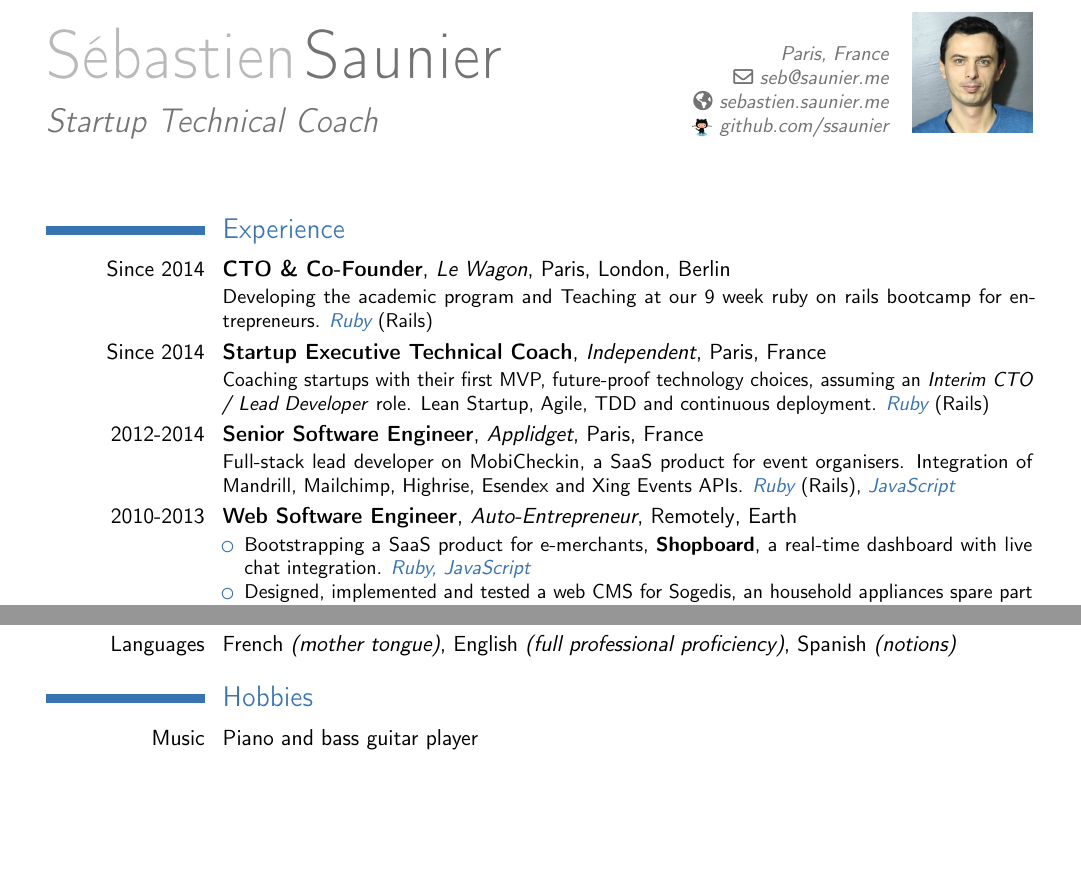
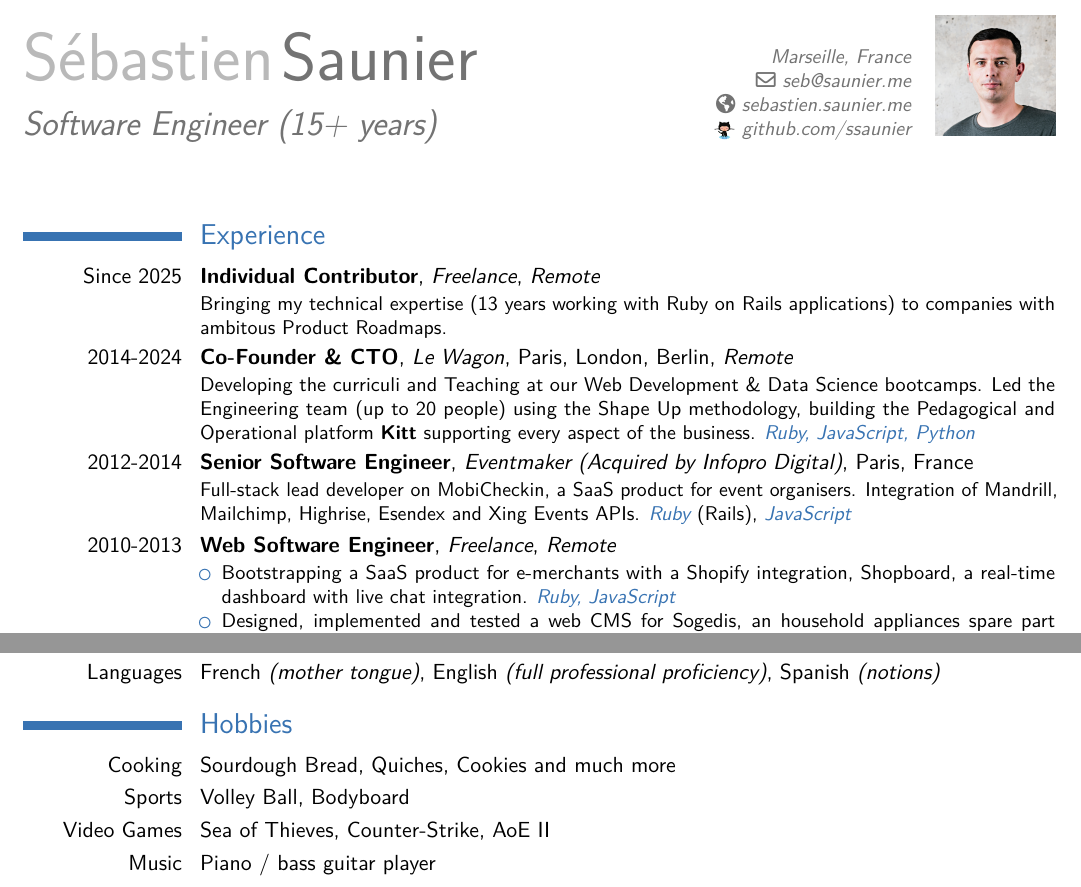
Before and after one commit to ssaunier/resume, a LaTeX CV (resume.tex): two parts of the page, joined at a grey line, cut so that both start at the same text, the shorter picture padded with empty space. Compiled offline with pdfLaTeX.

Commit message:
New 2025 resume

```diff
--- a/resume.tex
+++ b/resume.tex
@@ -24,37 +18,30 @@
 % Identity
 \firstname{Sébastien}
 \familyname{Saunier}
-\title{Startup Technical Coach}
-\address{Paris, France}{}
+\title{Software Engineer (15+ years)}
+\address{Marseille, France}{}
 \email{seb@saunier.me}
 \homepage{sebastien.saunier.me}
-% \phone{+33 662 333 119}
 \photo[60pt][0pt]{sebastien_saunier.jpg}
 \extrainfo{\raisebox{-1mm}{\includegraphics[height=11pt]{octocatvector.eps}}
     \href{https://github.com/ssaunier}{github.com/ssaunier}}
 
-% Rock'n roll!
 \begin{document}
 
 \maketitle
 
-% \section{Objective}
-% \cvline{2014}{Design, build and ship awesome web products with great clients using Lean \& Agile}
-
 \section{Experience}
-\cventry{Since 2014}{CTO \& Co-Founder}{Le Wagon}{Paris, London, Berlin}{}{
-  Developing the academic program and Teaching at our 9 week ruby on rails bootcamp for entrepreneurs. \pl{Ruby} (Rails)
+\cventry{Since 2025}{Individual Contributor}{Freelance}{\textit{Remote}}{}{
+  Bringing my technical expertise (13 years working with Ruby on Rails applications) to companies with ambitous Product Roadmaps.
 }
-\cventry{Since 2014}{Startup Executive Technical Coach}{Independent}{Paris}{France}{
-  Coaching startups with their first MVP, future-proof technology choices,
-  assuming an \textit{Interim CTO / Lead Developer} role. Lean Startup, Agile, TDD
-  and continuous deployment. \pl{Ruby} (Rails)
+\cventry{2014-2024}{Co-Founder \& CTO}{\href{https://www.lewagon.com}{Le Wagon}}{Paris, London, Berlin, \textit{Remote}}{}{
+  Developing the curriculi and Teaching at our Web Development \& Data Science bootcamps. Led the Engineering team (up to 20 people) using the Shape Up methodology, building the Pedagogical and Operational platform \textbf{Kitt} supporting every aspect of the business. \pl{Ruby, JavaScript, Python}
 }
-\cventry{2012-2014}{Senior Software Engineer}{Applidget}{Paris}{France}{Full-stack lead
+\cventry{2012-2014}{Senior Software Engineer}{Eventmaker (Acquired by Infopro Digital)}{Paris}{France}{Full-stack lead
     developer on \href{http://www.mobicheckin.com}{MobiCheckin}, a SaaS product for event organisers. Integration of Mandrill, Mailchimp, Highrise, Esendex and Xing Events APIs. \pl{Ruby} (Rails), \pl{JavaScript}}
-\cventry{2010-2013}{Web Software Engineer}{Auto-Entrepreneur}{Remotely}{Earth}{
+\cventry{2010-2013}{Web Software Engineer}{Freelance}{\textit{Remote}}{}{
 \begin{itemize}
-\item Bootstrapping a SaaS product for e-merchants, \textbf{Shopboard},
+\item Bootstrapping a SaaS product for e-merchants with a Shopify integration, Shopboard,
       a real-time dashboard with live chat integration. \pl{Ruby, JavaScript}
 \item Designed, implemented and tested a web CMS for Sogedis, an household
       appliances spare part company. Hooked it with the ERP Divalto and
@@ -95,10 +82,10 @@
 }
 \cvline{Languages}{French \emph{(mother tongue)}, English \emph{(full professional proficiency)}, Spanish \emph{(notions)}}
 
-
 \section{Hobbies}
-\cvitem{Music}{Piano and bass guitar player}
-\cvitem{Sports}{Surf, Bodyboard, Volley Ball}
-\cvitem{Cooking}{\textit{Canelés}, \textit{risotti}, muffins and cookies}
+\cvitem{Cooking}{Sourdough Bread, Quiches, Cookies and much more}
+\cvitem{Sports}{Volley Ball, Bodyboard}
+\cvitem{Video Games}{Sea of Thieves, Counter-Strike, AoE II}
+\cvitem{Music}{Piano / bass guitar player}
 
 \end{document}
```
Also changed, not shown: resume.pdf, sebastien_saunier.jpg, resume.tex (14 more changed lines), 2 other files.
